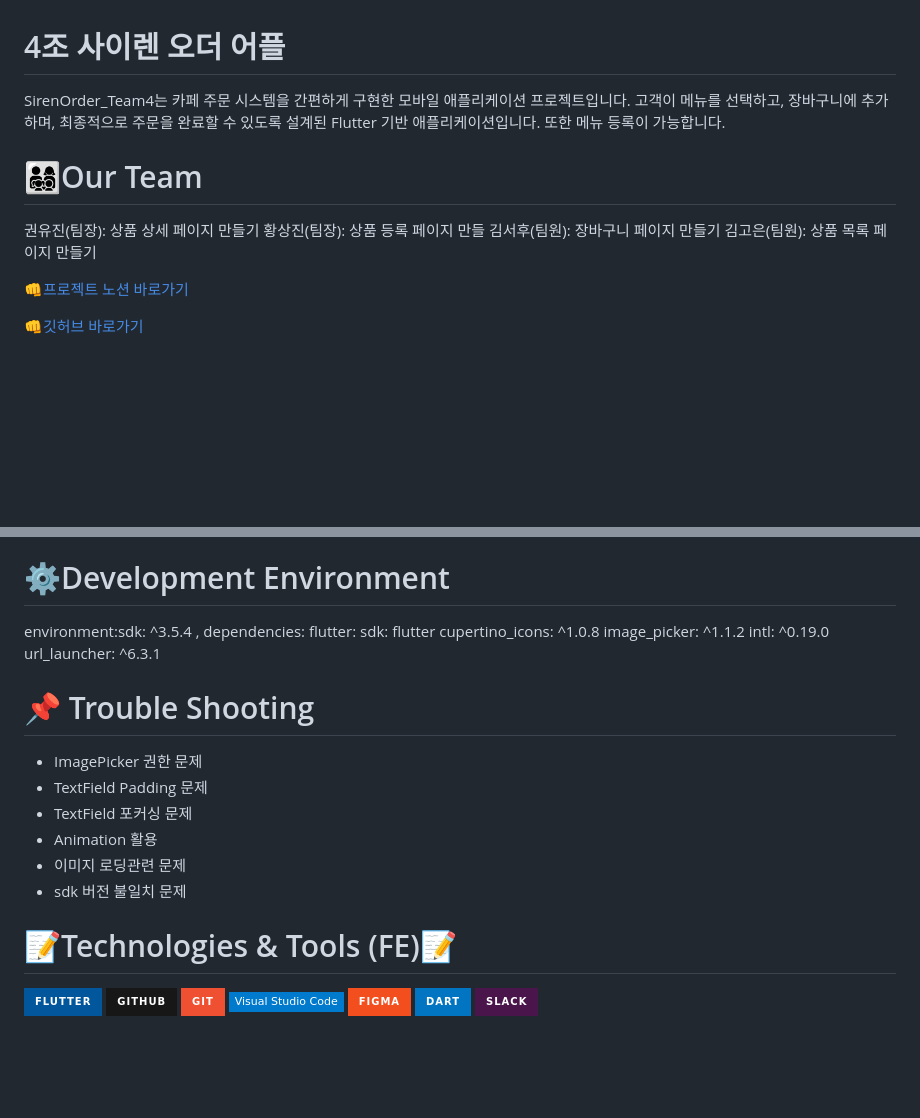
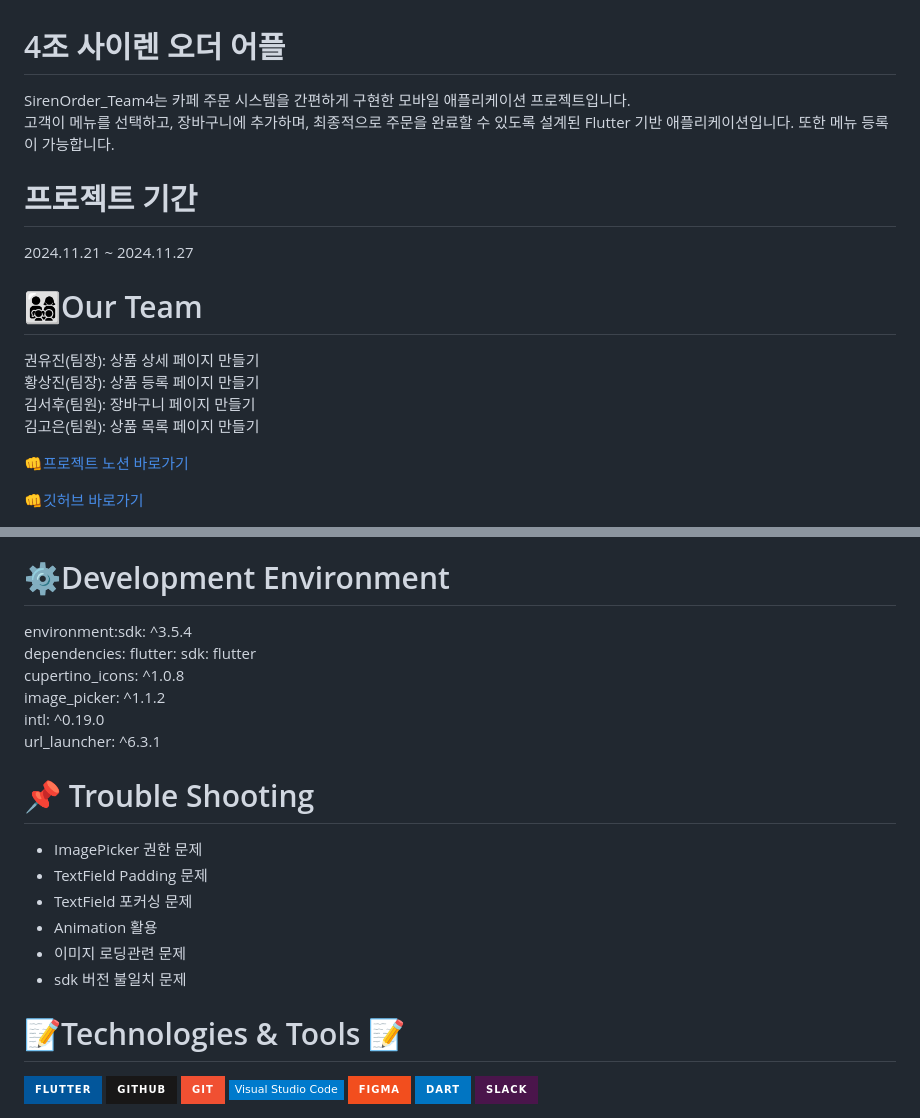
Before and after one commit to Hamiric/SirenOrder_Team4, a Markdown page: README.md, 2 parts joined by grey strips. Rendered like a GitHub page; badges without logos; blank space fills up the shorter version.

Commit message:
docs: Update README.md

```diff
--- a/README.md
+++ b/README.md
@@ -1,11 +1,17 @@
 4조 사이렌 오더 어플
 ======================
-SirenOrder_Team4는 카페 주문 시스템을 간편하게 구현한 모바일 애플리케이션 프로젝트입니다. 고객이 메뉴를 선택하고, 장바구니에 추가하며, 최종적으로 주문을 완료할 수 있도록 설계된 Flutter 기반 애플리케이션입니다. 또한 메뉴 등록이 가능합니다.
+SirenOrder_Team4는 카페 주문 시스템을 간편하게 구현한 모바일 애플리케이션 프로젝트입니다.
+고객이 메뉴를 선택하고, 장바구니에 추가하며, 최종적으로 주문을 완료할 수 있도록 설계된 Flutter 기반 애플리케이션입니다.
+또한 메뉴 등록이 가능합니다.
+
+프로젝트 기간
+================
+2024.11.21 ~ 2024.11.27
 
 👨‍👩‍👧‍👦Our Team
 ============
 권유진(팀장): 상품 상세 페이지 만들기
-황상진(팀장): 상품 등록 페이지 만들
+황상진(팀장): 상품 등록 페이지 만들기
 김서후(팀원): 장바구니 페이지 만들기
 김고은(팀원): 상품 목록 페이지 만들기
 
@@ -59,10 +65,12 @@ UI/UX
 
 ⚙Development Environment
 ===================
-environment:sdk: ^3.5.4 , dependencies: flutter: sdk: flutter   cupertino_icons: ^1.0.8
-  image_picker: ^1.1.2
-  intl: ^0.19.0
-  url_launcher: ^6.3.1
+environment:sdk: ^3.5.4
+dependencies: flutter: sdk: flutter
+cupertino_icons: ^1.0.8
+image_picker: ^1.1.2
+intl: ^0.19.0
+url_launcher: ^6.3.1
 
 :pushpin: Trouble Shooting
 ============================
@@ -73,7 +81,7 @@ environment:sdk: ^3.5.4 , dependencies: flutter: sdk: flutter   cupertino_icons:
 * 이미지 로딩관련 문제
 * sdk 버전 불일치 문제
 
-:memo:Technologies & Tools (FE):memo:
+:memo:Technologies & Tools :memo:
 ==================
 <img src="https://img.shields.io/badge/flutter-02569B?style=for-the-badge&logo=flutter&logoColor=white">
 <img src="https://img.shields.io/badge/github-181717?style=for-the-badge&logo=github&logoColor=white">
```
Also changed, not shown: other parts of README.md (+4 -0 lines).
